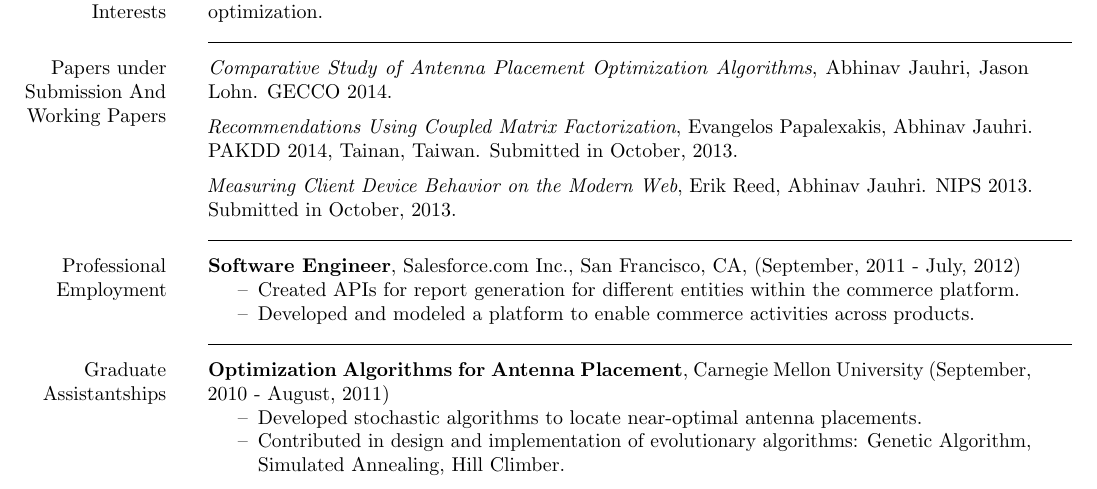
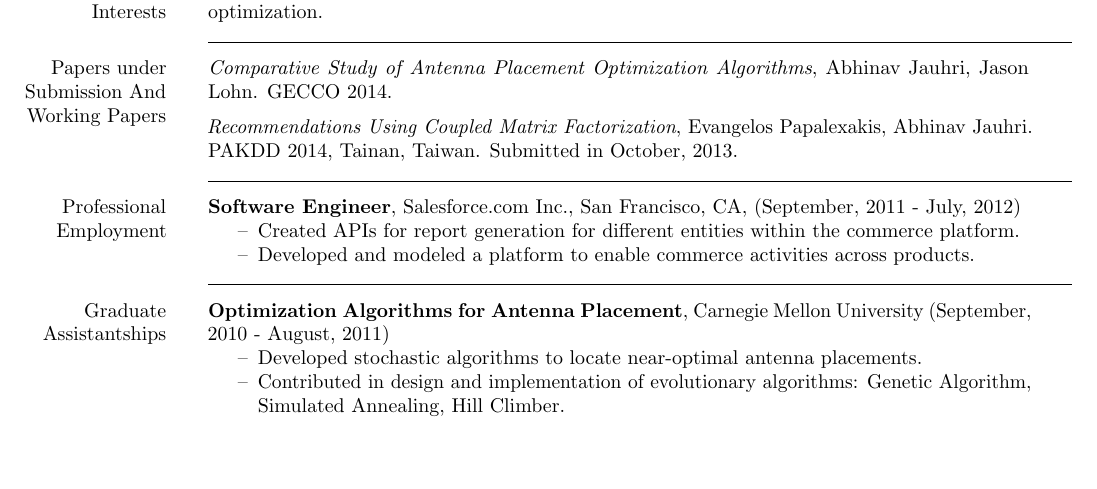
Before and after one commit to ajauhri/playground, a LaTeX CV (resume/resume.tex): part of page 1 of 3, cut so that both start at the same text, the shorter picture padded with empty space. Compiled offline with pdfLaTeX.

Commit message:
removed nips paper

```diff
--- a/resume/resume.tex
+++ b/resume/resume.tex
@@ -43,9 +43,7 @@
 \noindent\rule{6in}{0.4pt} \\[4pt]
 \marginnote{Papers under \\Submission And \\Working Papers}
 \textit{Comparative Study of Antenna Placement Optimization Algorithms}, Abhinav Jauhri, Jason Lohn. GECCO 2014. \vspace*{2mm} \\
-\textit{Recommendations Using Coupled Matrix Factorization}, Evangelos Papalexakis, Abhinav Jauhri. PAKDD 2014, Tainan, Taiwan. Submitted in October, 2013. \vspace*{2mm} \\
-\textit{Measuring Client Device Behavior on the Modern Web}, Erik Reed, Abhinav Jauhri. NIPS 2013. Submitted in October, 2013. \\
-\textit{ }
+\textit{Recommendations Using Coupled Matrix Factorization}, Evangelos Papalexakis, Abhinav Jauhri. PAKDD 2014, Tainan, Taiwan. Submitted in October, 2013. \\
 \noindent\rule{6in}{0.4pt} \\[4pt]
 \marginnote{Professional \\Employment} \textbf{Software Engineer}, Salesforce.com Inc., San Francisco, CA, (September, 2011 - July, 2012)
 \begin{itemize}
```
Also changed, not shown: resume/resume.pdf, 1 other file.
